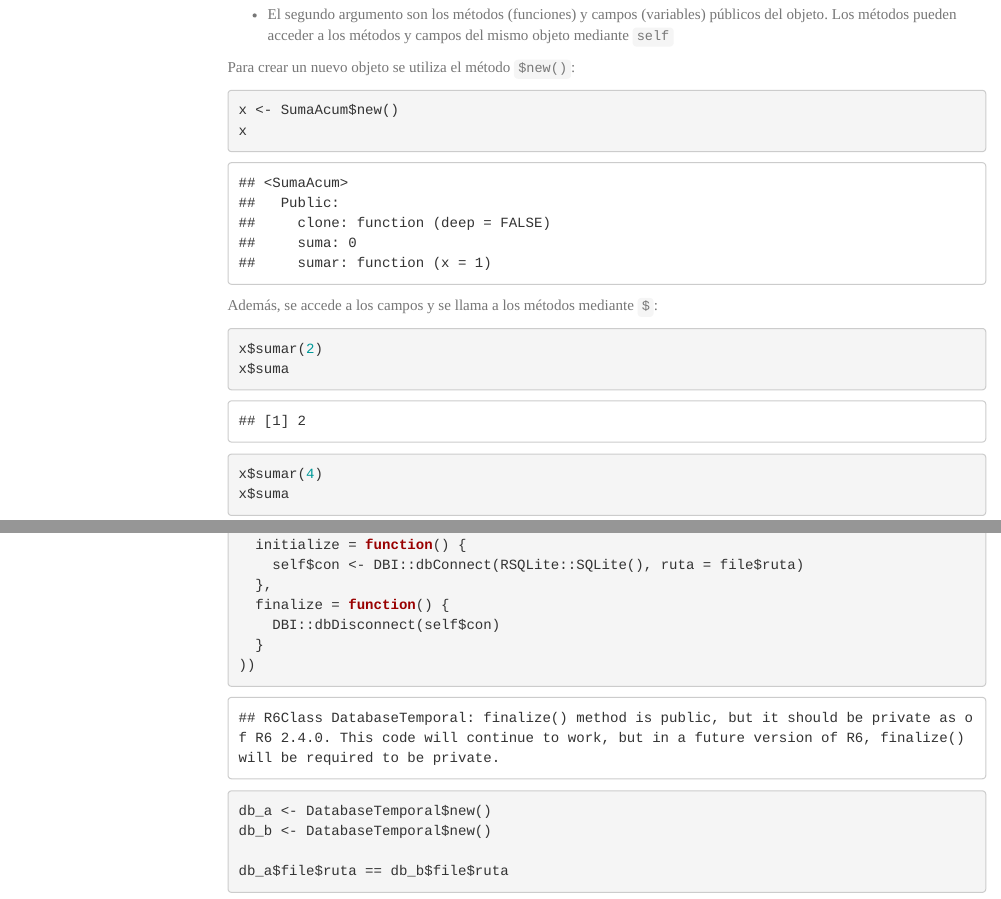
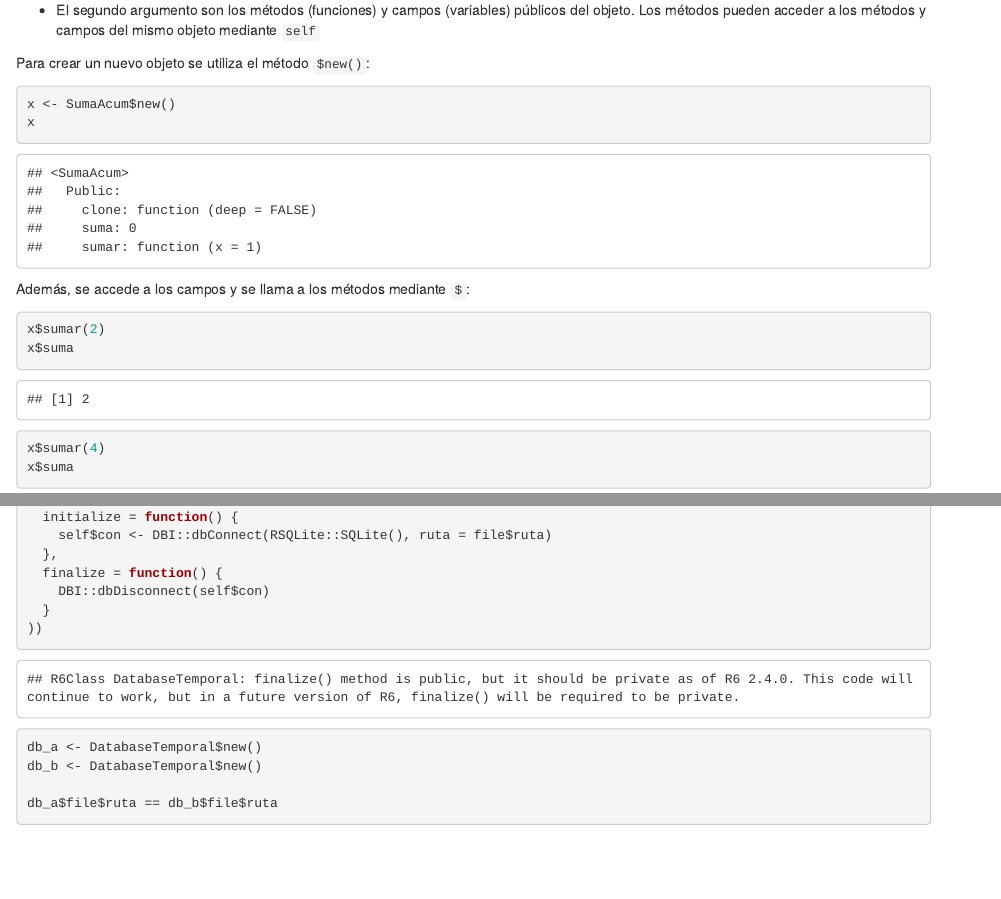
Before and after one commit to AndreaBarahonaC/UDC, an R Markdown document (R6/R6.Rmd): the page in a window 1100 px wide, from 680 px down before the commit and from 640 px down after it, so that both start at the same text, and a second part further down, joined at a grey line. Rendered offline with R 4.5, knitr and Pandoc, with nearby package versions; drawn as R Markdown's standard HTML page in place of the format the file asks for; code that draws random numbers runs with fixed seeds of ours; menus at the side of the page are left out.

Commit message:
cambio tema

```diff
--- a/R6/R6.Rmd
+++ b/R6/R6.Rmd
@@ -7,13 +7,7 @@ author:
   - Dario Quishpe
 date: "`r Sys.Date()`"
 output:
-  html_document:
-    theme: journal
-    toc: True
-    toc_depth: 5
-    toc_float:
-      collapsed: true
-      smooth_scroll: true
+  rmdformats::readthedown
 ---
 
 Link:
```
Also changed, not shown: R6/R6.html.
